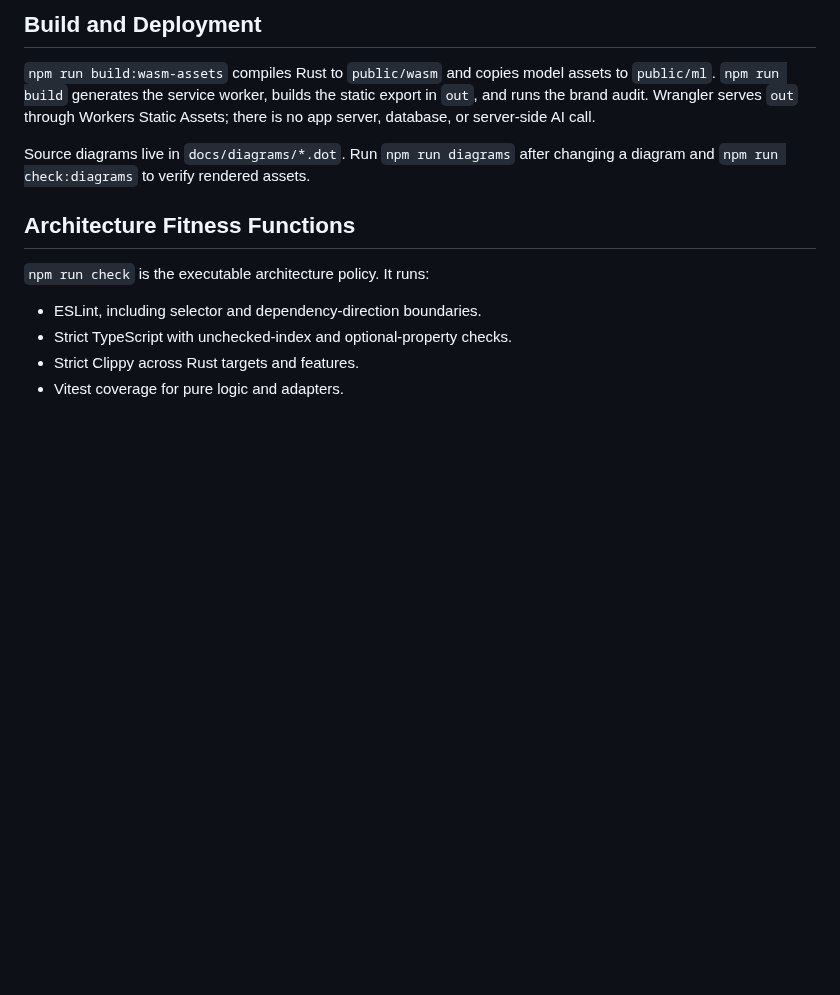
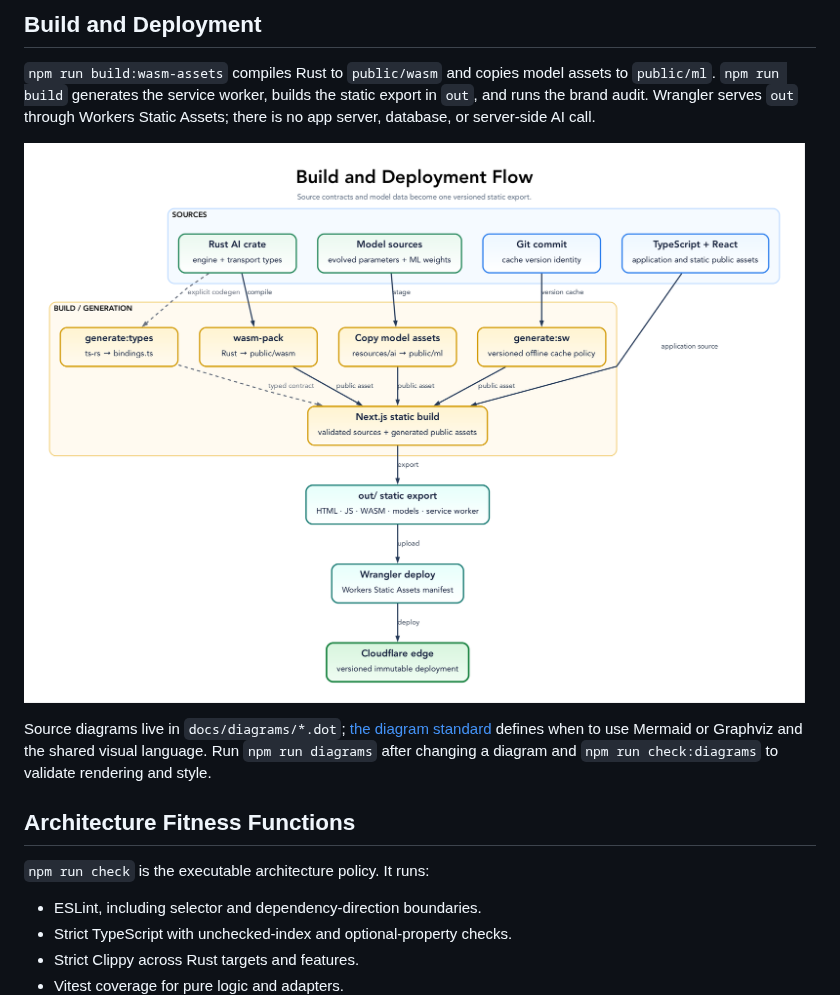
Before and after one commit to tre-systems/rowspire, a Markdown page: docs/ARCHITECTURE.md, the part around one of its changes. GitHub-like rendering; pictures changed too: docs/diagrams/build-deploy-flow.png (added); blank space fills up the shorter version.

```diff
--- a/docs/ARCHITECTURE.md
+++ b/docs/ARCHITECTURE.md
@@ -150,7 +169,9 @@ Introduce one of these only when its trigger appears: multiple implementations,
 
 `npm run build:wasm-assets` compiles Rust to `public/wasm` and copies model assets to `public/ml`. `npm run build` generates the service worker, builds the static export in `out`, and runs the brand audit. Wrangler serves `out` through Workers Static Assets; there is no app server, database, or server-side AI call.
 
-Source diagrams live in `docs/diagrams/*.dot`. Run `npm run diagrams` after changing a diagram and `npm run check:diagrams` to verify rendered assets.
+![Build and deployment flow](diagrams/build-deploy-flow.png)
+
+Source diagrams live in `docs/diagrams/*.dot`; [the diagram standard](diagrams/README.md) defines when to use Mermaid or Graphviz and the shared visual language. Run `npm run diagrams` after changing a diagram and `npm run check:diagrams` to validate rendering and style.
 
 ## Architecture Fitness Functions
 
```
Also changed, not shown: other parts of docs/ARCHITECTURE.md (+19 -0 lines), README.md (+2 -2 lines), docs/diagrams/README.md (+16 -7 lines), docs/diagrams/system-overview.png, 6 other files.
